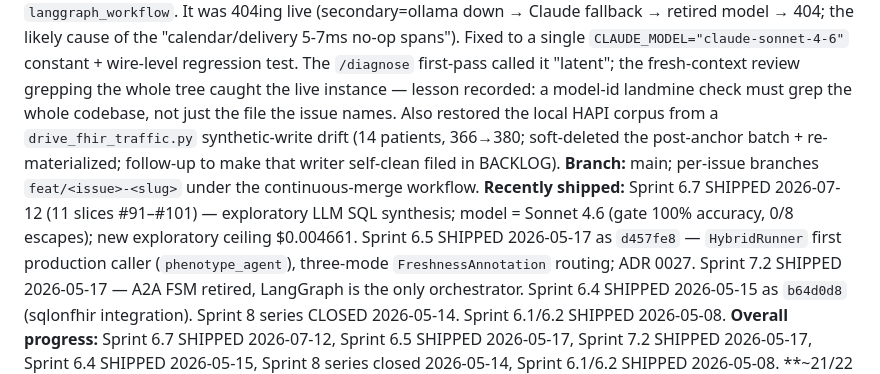
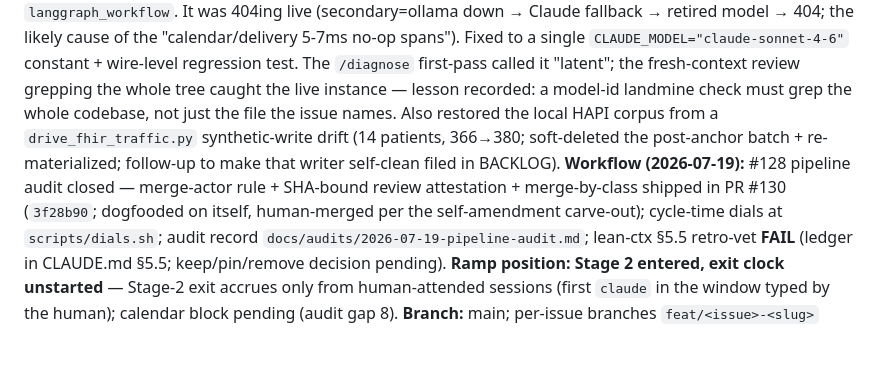
Before and after one commit to jagnyesh/researchflow, a Markdown page: CONTEXT.md, the part around one of its changes. Rendered like a GitHub page; blank space fills up the shorter version.

```diff
--- a/CONTEXT.md
+++ b/CONTEXT.md
@@ -2,6 +2,7 @@
 
 **Sprint:** 6.7 SHIPPED 2026-07-12 — exploratory portal LLM SQL synthesis behind a default-deny validator. The LLM now writes the exploratory SQL directly (NL → `{sql, explanation}`), gated by an 8-rule default-deny `SQLValidator` (aggregate-only, zero adversarial escapes), executed under the read-only `rf_readonly` role. Retired `JoinQueryBuilder` + `QueryInterpreter` (−2,643 LOC, #100); closed #76 at the source; resolved the Sprint 8.6 caching candidate (exploratory `cache_hit_rate` 0%→95%). Eight grilled decisions all held; see [ADR 0028](docs/decisions/0028-sprint-6-7-exploratory-llm-sql-synthesis.md) (status: shipped) for the slice ledger, gate evidence, ceiling re-derivation, and retro. First sprint under the per-issue-branch continuous-merge workflow — 11 slices, one branch/PR each.
 **Post-6.7 follow-ups (2026-07-13):** #116 CLOSED (PR #120) — retired the `claude-3-7-sonnet-20250219` landmine, which had two homes: the dead `langchain_agents.py` LangChain-migration prototype (deleted whole, ~1,200 LOC) and — the live one — `app/utils/multi_llm_client.py` (6 sites), which the production `calendar_agent`/`delivery_agent` invoke via `langgraph_workflow`. It was 404ing live (secondary=ollama down → Claude fallback → retired model → 404; the likely cause of the "calendar/delivery 5-7ms no-op spans"). Fixed to a single `CLAUDE_MODEL="claude-sonnet-4-6"` constant + wire-level regression test. The `/diagnose` first-pass called it "latent"; the fresh-context review grepping the whole tree caught the live instance — lesson recorded: a model-id landmine check must grep the whole codebase, not just the file the issue names. Also restored the local HAPI corpus from a `drive_fhir_traffic.py` synthetic-write drift (14 patients, 366→380; soft-deleted the post-anchor batch + re-materialized; follow-up to make that writer self-clean filed in BACKLOG).
+**Workflow (2026-07-19):** #128 pipeline audit closed — merge-actor rule + SHA-bound review attestation + merge-by-class shipped in PR #130 (`3f28b90`; dogfooded on itself, human-merged per the self-amendment carve-out); cycle-time dials at `scripts/dials.sh`; audit record `docs/audits/2026-07-19-pipeline-audit.md`; lean-ctx §5.5 retro-vet **FAIL** (ledger in CLAUDE.md §5.5; keep/pin/remove decision pending). **Ramp position: Stage 2 entered, exit clock unstarted** — Stage-2 exit accrues only from human-attended sessions (first `claude` in the window typed by the human); calendar block pending (audit gap 8).
 **Branch:** main; per-issue branches `feat/<issue>-<slug>` under the continuous-merge workflow.
 **Recently shipped:** Sprint 6.7 SHIPPED 2026-07-12 (11 slices #91–#101) — exploratory LLM SQL synthesis; model = Sonnet 4.6 (gate 100% accuracy, 0/8 escapes); new exploratory ceiling $0.004661. Sprint 6.5 SHIPPED 2026-05-17 as `d457fe8` — `HybridRunner` first production caller (`phenotype_agent`), three-mode `FreshnessAnnotation` routing; ADR 0027. Sprint 7.2 SHIPPED 2026-05-17 — A2A FSM retired, LangGraph is the only orchestrator. Sprint 6.4 SHIPPED 2026-05-15 as `b64d0d8` (sqlonfhir integration). Sprint 8 series CLOSED 2026-05-14. Sprint 6.1/6.2 SHIPPED 2026-05-08.
 **Overall progress:** Sprint 6.7 SHIPPED 2026-07-12, Sprint 6.5 SHIPPED 2026-05-17, Sprint 7.2 SHIPPED 2026-05-17, Sprint 6.4 SHIPPED 2026-05-15, Sprint 8 series closed 2026-05-14, Sprint 6.1/6.2 SHIPPED 2026-05-08. **~21/22 sprints shipped.** The exploratory portal's LLM-writes-SQL posture is live behind the validator; the formal portal keeps rule-based `SQLGenerator` + human SQL review (unchanged).
```
Also changed, not shown: other parts of CONTEXT.md (+1 -1 lines), CLAUDE.md (+4 -1 lines), docs/audits/2026-07-19-pipeline-audit.md (added, +40 -0 lines).
